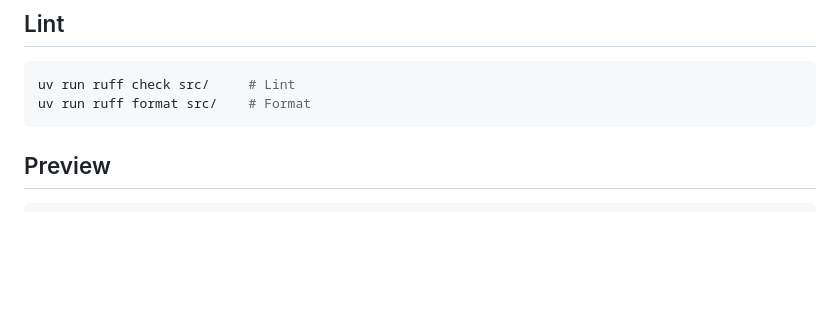
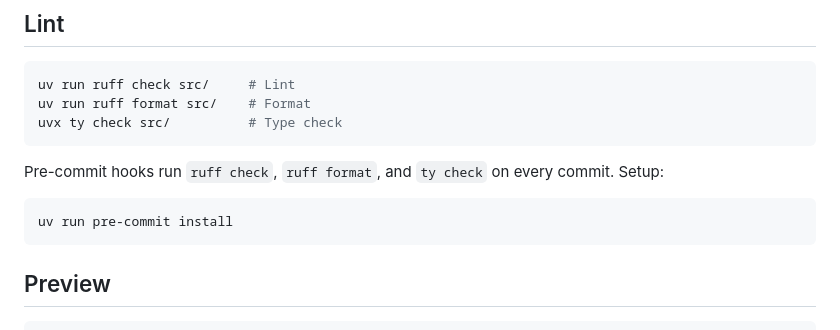
Before and after one commit to Maheshkumar-novice/Mono-Site, a Markdown page: README.md, the part around the change. Rendered like a GitHub page; blank space fills up the shorter version.

Commit message:
Add pre-commit and ty info to README lint section
Co-Authored-By: Claude Opus 4.6 (1M context) <noreply@anthropic.com>

````diff
--- a/README.md
+++ b/README.md
@@ -115,6 +115,13 @@ Custom slash commands for Claude Code are in `.claude/skills/`.
 ```bash
 uv run ruff check src/     # Lint
 uv run ruff format src/    # Format
+uvx ty check src/          # Type check
+```
+
+Pre-commit hooks run `ruff check`, `ruff format`, and `ty check` on every commit. Setup:
+
+```bash
+uv run pre-commit install
 ```
 
 ## Preview
````
